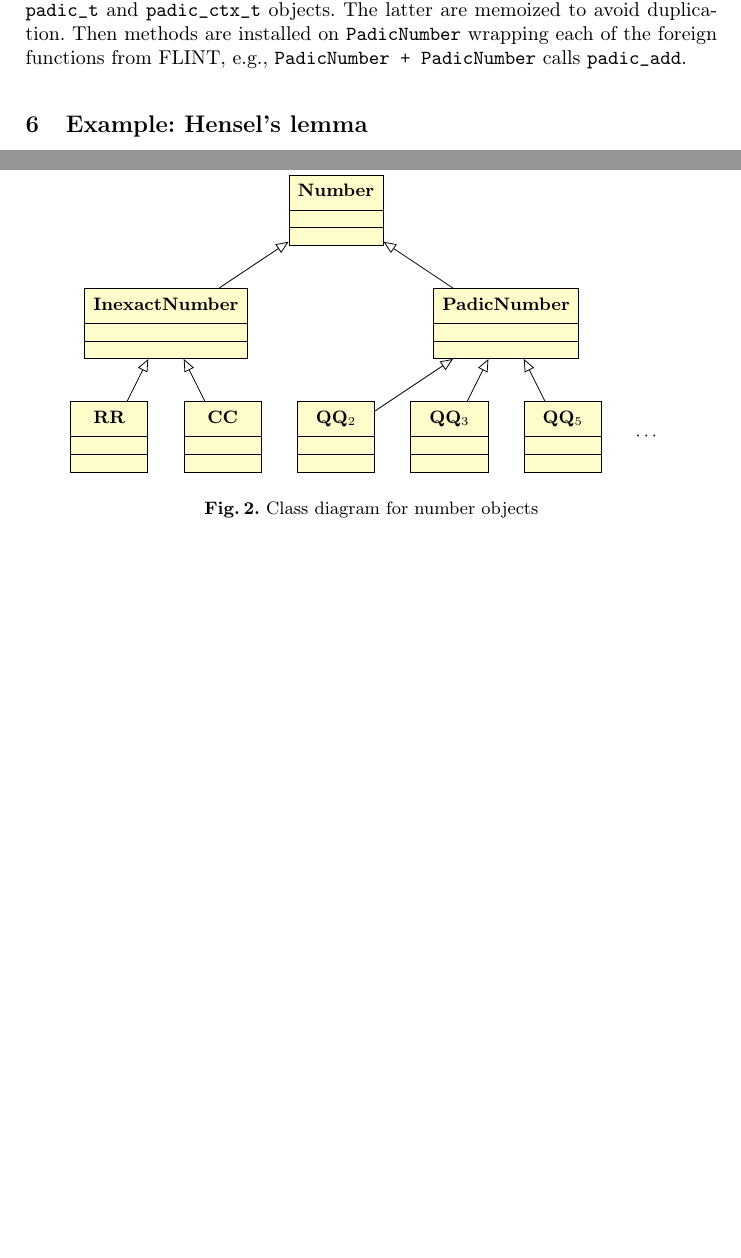
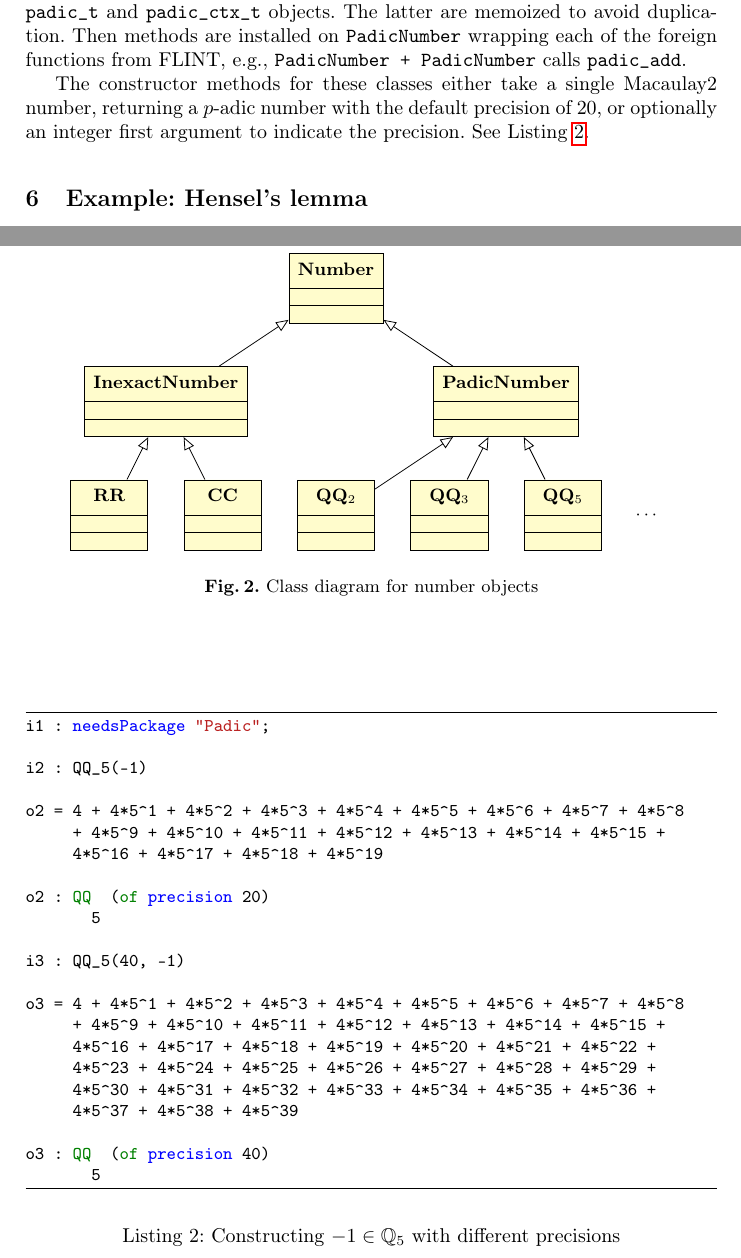
Before and after one commit to d-torrance/macaulay2-padic, a LaTeX paper (macaulay2-padic.tex): two parts of pages 5 and 6 of 7 before the commit and two parts of pages 5 and 6 of 8 after it, joined at a grey line, cut so that both start at the same text, the shorter picture padded with empty space. Compiled offline with pdfLaTeX.

Commit message:
Add constructor method example

```diff
--- a/macaulay2-padic.tex
+++ b/macaulay2-padic.tex
@@ -220,6 +220,36 @@ To parallel this, for a given prime number \texttt{p}, we let the class \texttt{
 
 Instances of \texttt{QQ\_p} are hash tables containing pointers to the corresponding \texttt{padic\_t} and \texttt{padic\_ctx\_t} objects.  The latter are memoized to avoid duplication.  Then methods are installed on \texttt{PadicNumber} wrapping each of the foreign functions from FLINT, e.g., \texttt{PadicNumber + PadicNumber} calls \texttt{padic\_add}.
 
+The constructor methods for these classes either take a single Macaulay2 number, returning a $p$-adic number with the default precision of 20, or optionally an integer first argument to indicate the precision.  See \Cref{constructor methods}.
+
+\begin{listing}[htbp!]
+\begin{minted}[frame=lines,framesep=1ex]{macaulay2}
+i1 : needsPackage "Padic";
+
+i2 : QQ_5(-1)
+
+o2 = 4 + 4*5^1 + 4*5^2 + 4*5^3 + 4*5^4 + 4*5^5 + 4*5^6 + 4*5^7 + 4*5^8
+     + 4*5^9 + 4*5^10 + 4*5^11 + 4*5^12 + 4*5^13 + 4*5^14 + 4*5^15 +
+     4*5^16 + 4*5^17 + 4*5^18 + 4*5^19
+
+o2 : QQ  (of precision 20)
+       5
+
+i3 : QQ_5(40, -1)
+
+o3 = 4 + 4*5^1 + 4*5^2 + 4*5^3 + 4*5^4 + 4*5^5 + 4*5^6 + 4*5^7 + 4*5^8
+     + 4*5^9 + 4*5^10 + 4*5^11 + 4*5^12 + 4*5^13 + 4*5^14 + 4*5^15 +
+     4*5^16 + 4*5^17 + 4*5^18 + 4*5^19 + 4*5^20 + 4*5^21 + 4*5^22 +
+     4*5^23 + 4*5^24 + 4*5^25 + 4*5^26 + 4*5^27 + 4*5^28 + 4*5^29 +
+     4*5^30 + 4*5^31 + 4*5^32 + 4*5^33 + 4*5^34 + 4*5^35 + 4*5^36 +
+     4*5^37 + 4*5^38 + 4*5^39
+
+o3 : QQ  (of precision 40)
+       5
+\end{minted}
+\caption{Constructing $-1\in\QQ_5$ with different precisions}
+\label{constructor methods}
+\end{listing}
 \section{Example: Hensel's lemma}\label{hensel example}
 
 We close with an example, showing how to use our Macaulay2 package to find roots of polynomials over $\ZZ_p$.  We first recall Hensel's lemma, a fundamental result in $p$-adic analysis.
```
